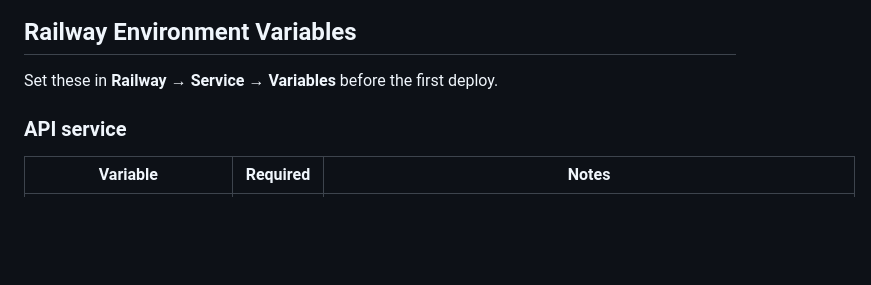
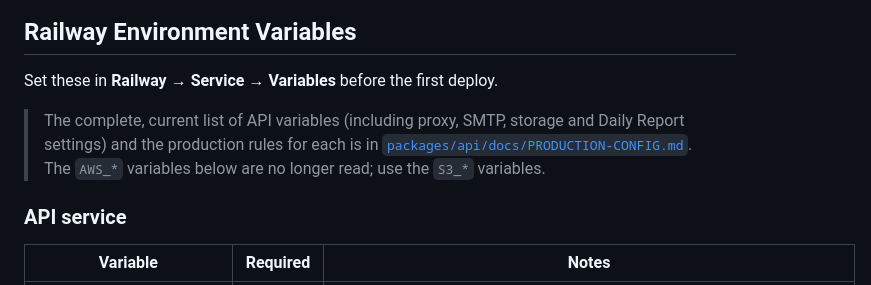
Before and after one commit to Max-Mudu/constructos-platform, a Markdown page: docs/DEPLOYMENT.md, the part around the change. Rendered like a GitHub page; blank space fills up the shorter version.

Commit message:
Document API production configuration
Adds packages/api/docs/PRODUCTION-CONFIG.md: every environment variable
the API reads, required/optional, defaults and production guidance,
TRUST_PROXY on Railway with a verification procedure, SMTP provider
settings and a test procedure, storage variables and a pre-launch
checklist. DEPLOYMENT.md points to it.

```diff
--- a/docs/DEPLOYMENT.md
+++ b/docs/DEPLOYMENT.md
@@ -14,6 +14,11 @@
 ## Railway Environment Variables
 
 Set these in **Railway → Service → Variables** before the first deploy.
+
+> The complete, current list of API variables (including proxy, SMTP, storage
+> and Daily Report settings) and the production rules for each is in
+> [`packages/api/docs/PRODUCTION-CONFIG.md`](../packages/api/docs/PRODUCTION-CONFIG.md).
+> The `AWS_*` variables below are no longer read; use the `S3_*` variables.
 
 ### API service
 
```
Also changed, not shown: 1 other file.
